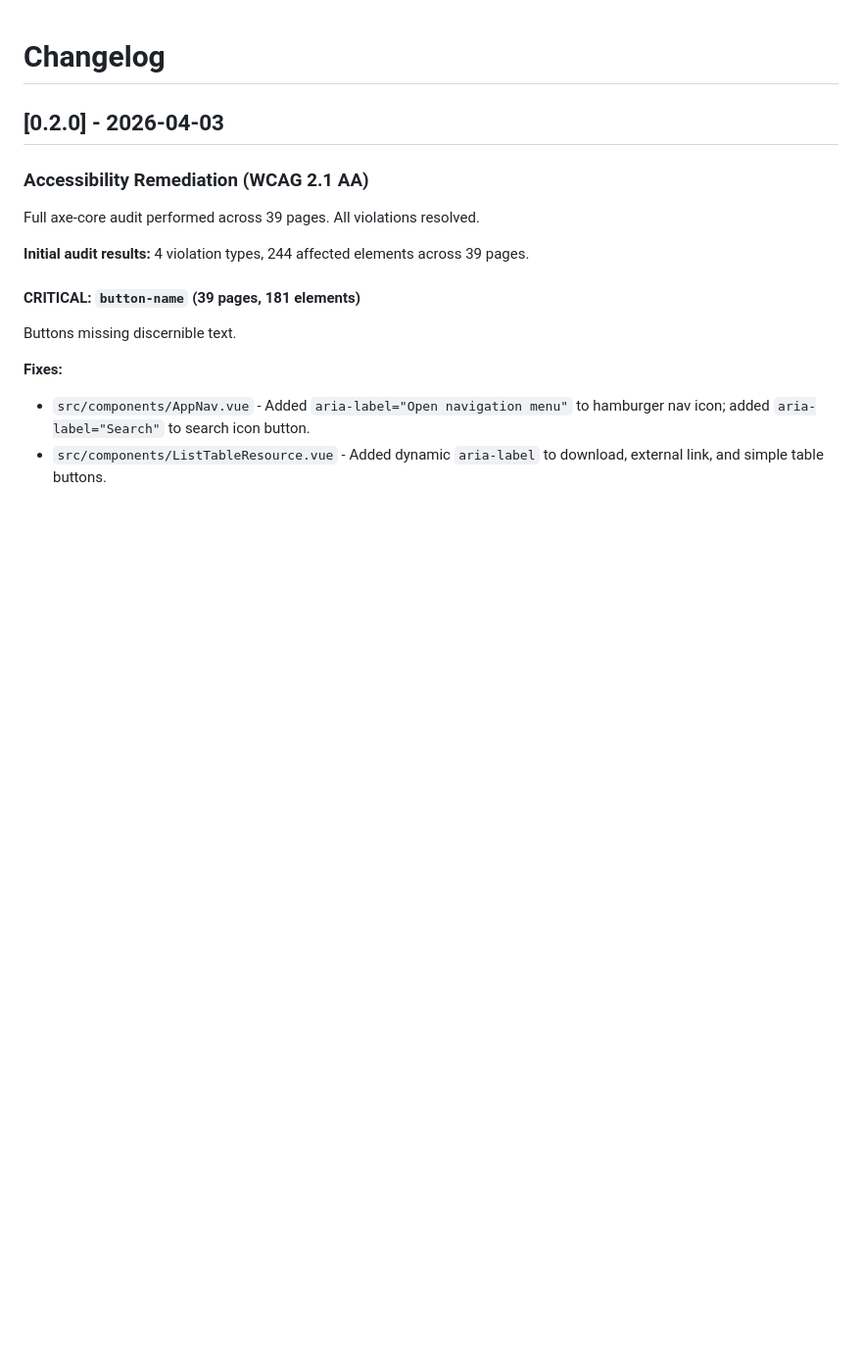
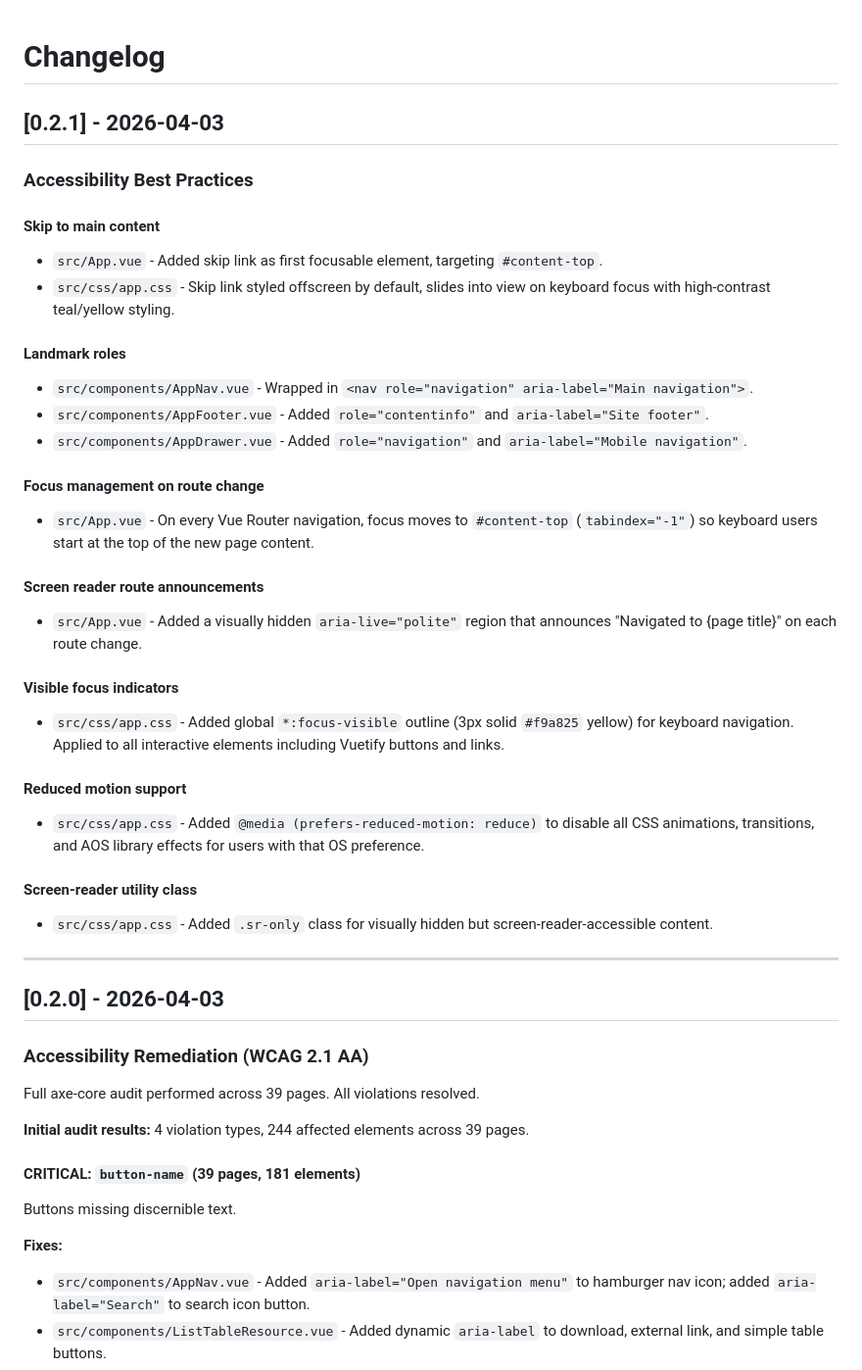
Before and after one commit to ICJIA/adult-redeploy-client-next, a Markdown page: CHANGELOG.md, the part around the change. Shown at 98% size. Rendered like a GitHub page; blank space fills up the shorter version.

Commit message:
docs: update changelog with skip link, landmarks, focus management, reduced motion
Co-Authored-By: Claude Opus 4.6 (1M context) <noreply@anthropic.com>

```diff
--- a/CHANGELOG.md
+++ b/CHANGELOG.md
@@ -1,4 +1,34 @@
 # Changelog
+
+## [0.2.1] - 2026-04-03
+
+### Accessibility Best Practices
+
+#### Skip to main content
+- `src/App.vue` - Added skip link as first focusable element, targeting `#content-top`.
+- `src/css/app.css` - Skip link styled offscreen by default, slides into view on keyboard focus with high-contrast teal/yellow styling.
+
+#### Landmark roles
+- `src/components/AppNav.vue` - Wrapped in `<nav role="navigation" aria-label="Main navigation">`.
+- `src/components/AppFooter.vue` - Added `role="contentinfo"` and `aria-label="Site footer"`.
+- `src/components/AppDrawer.vue` - Added `role="navigation"` and `aria-label="Mobile navigation"`.
+
+#### Focus management on route change
+- `src/App.vue` - On every Vue Router navigation, focus moves to `#content-top` (`tabindex="-1"`) so keyboard users start at the top of the new page content.
+
+#### Screen reader route announcements
+- `src/App.vue` - Added a visually hidden `aria-live="polite"` region that announces "Navigated to {page title}" on each route change.
+
+#### Visible focus indicators
+- `src/css/app.css` - Added global `*:focus-visible` outline (3px solid `#f9a825` yellow) for keyboard navigation. Applied to all interactive elements including Vuetify buttons and links.
+
+#### Reduced motion support
+- `src/css/app.css` - Added `@media (prefers-reduced-motion: reduce)` to disable all CSS animations, transitions, and AOS library effects for users with that OS preference.
+
+#### Screen-reader utility class
+- `src/css/app.css` - Added `.sr-only` class for visually hidden but screen-reader-accessible content.
+
+---
 
 ## [0.2.0] - 2026-04-03
 
```
